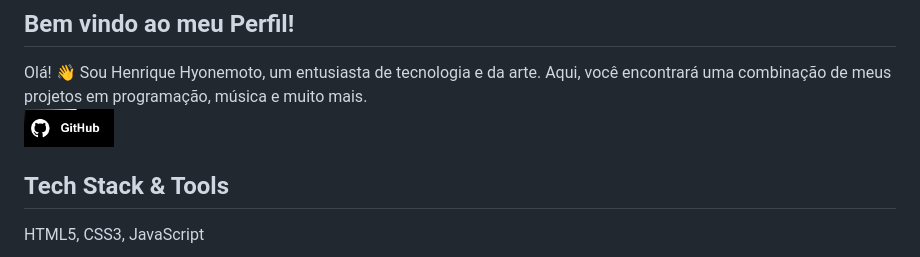
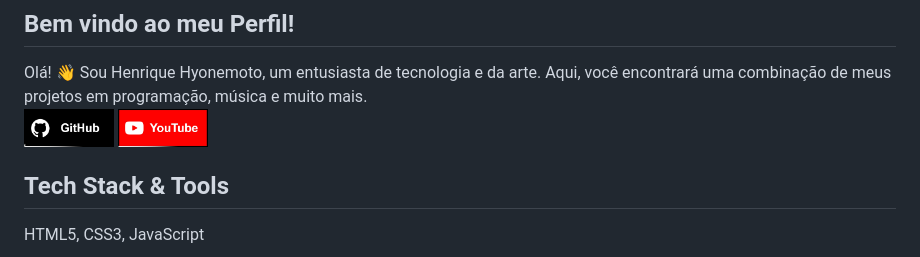
Before and after one commit to HenriqueHyonemoto/HenriqueHyonemoto, a Markdown page: README.md, the part around the change. Rendered like a GitHub page; pictures changed too: image/Btn_GitHub.gif, image/Btn_YouTube.gif (added).

Commit message:
Youtube BTN

```diff
--- a/README.md
+++ b/README.md
@@ -5,6 +5,7 @@ Social Medias
 Olá! 👋 Sou Henrique Hyonemoto, um entusiasta de tecnologia e da arte. Aqui, você encontrará uma combinação de meus projetos em programação, música e muito mais.
 <br>
 <img src="image/Btn_GitHub.gif" width="90">
+<img src="image/Btn_YouTube.gif" width="90">
 ## Tech Stack & Tools
 HTML5, CSS3, JavaScript
 
```
